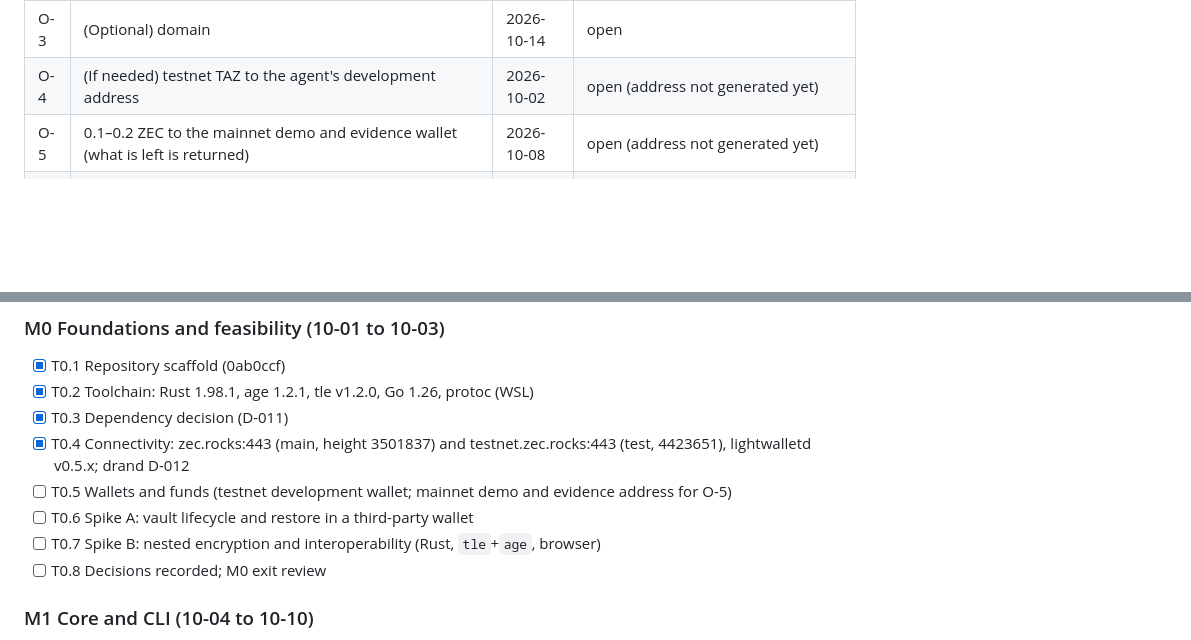
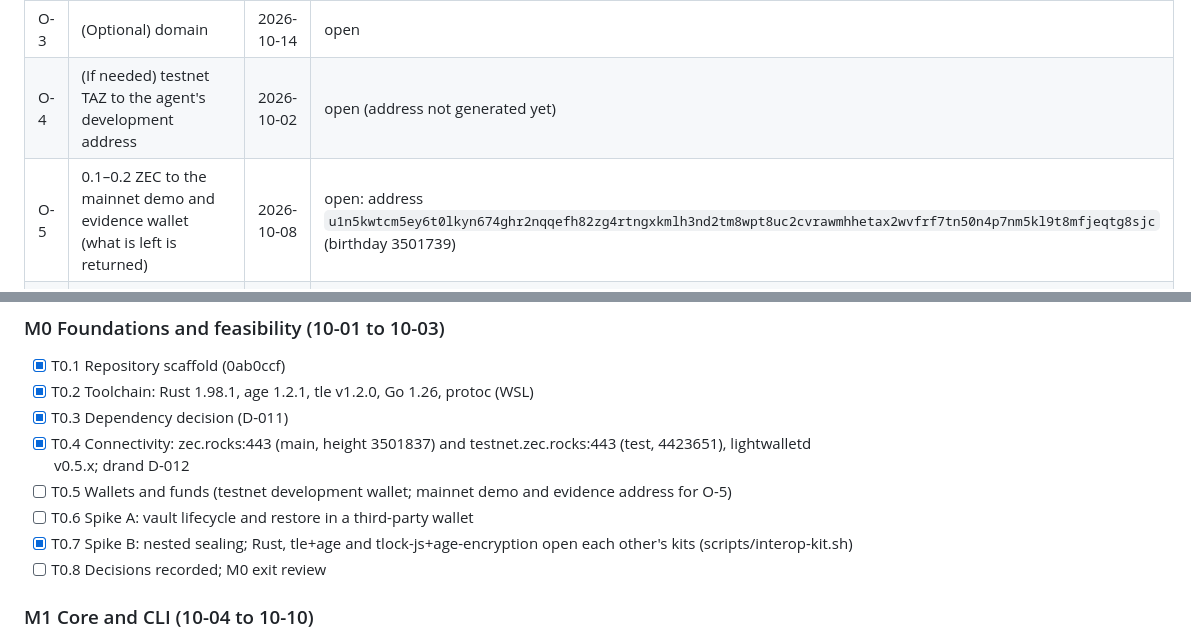
Before and after one commit to 0xBadSign/zandglass, a Markdown page: docs/PROGRESS.md, 2 parts joined by grey strips. GitHub-like rendering; blank space fills up the shorter version.

```diff
--- a/docs/PROGRESS.md
+++ b/docs/PROGRESS.md
@@ -26,7 +26,7 @@ Live state of the project. The agent updates it at the end of every work unit, n
 | O-2 | Server: reuse the existing VPS (install the agent's new SSH public key) or buy a Hetzner CX33 | 2026-10-12 | open |
 | O-3 | (Optional) domain | 2026-10-14 | open |
 | O-4 | (If needed) testnet TAZ to the agent's development address | 2026-10-02 | open (address not generated yet) |
-| O-5 | 0.1–0.2 ZEC to the mainnet demo and evidence wallet (what is left is returned) | 2026-10-08 | open (address not generated yet) |
+| O-5 | 0.1–0.2 ZEC to the mainnet demo and evidence wallet (what is left is returned) | 2026-10-08 | open: address `u1n5kwtcm5ey6t0lkyn674ghr2nqqefh82zg4rtngxkmlh3nd2tm8wpt8uc2cvrawmhhetax2wvfrf7tn50n4p7nm5kl9t8mfjeqtg8sjc` (birthday 3501739) |
 | O-6 | Save a draft (10-25) and SUBMIT (10-27) with texts from `docs/SUBMISSION.md` and the judge code from `.private/`; prize address; repository-public box | 10-25 / 10-27 | open |
 | O-7 | (Optional) video voiceover | 2026-10-24 | open |
 
@@ -41,7 +41,7 @@ Live state of the project. The agent updates it at the end of every work unit, n
 - [x] T0.4 Connectivity: zec.rocks:443 (main, height 3501837) and testnet.zec.rocks:443 (test, 4423651), lightwalletd v0.5.x; drand D-012
 - [ ] T0.5 Wallets and funds (testnet development wallet; mainnet demo and evidence address for O-5)
 - [ ] T0.6 Spike A: vault lifecycle and restore in a third-party wallet
-- [ ] T0.7 Spike B: nested encryption and interoperability (Rust, `tle`+`age`, browser)
+- [x] T0.7 Spike B: nested sealing; Rust, tle+age and tlock-js+age-encryption open each other's kits (scripts/interop-kit.sh)
 - [ ] T0.8 Decisions recorded; M0 exit review
 
 ### M1 Core and CLI (10-04 to 10-10)
```
Also changed, not shown: other parts of docs/PROGRESS.md (+22 -3 lines).
